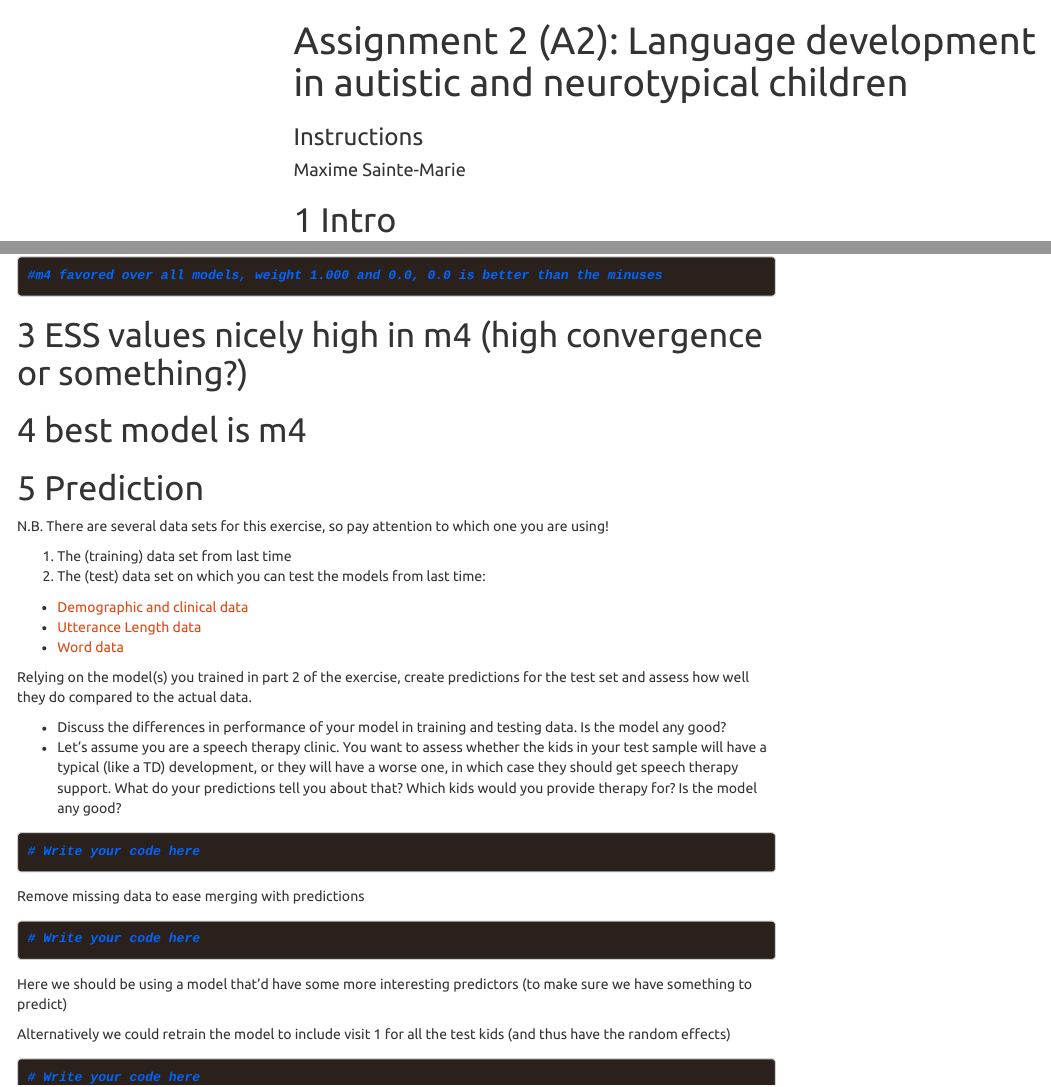
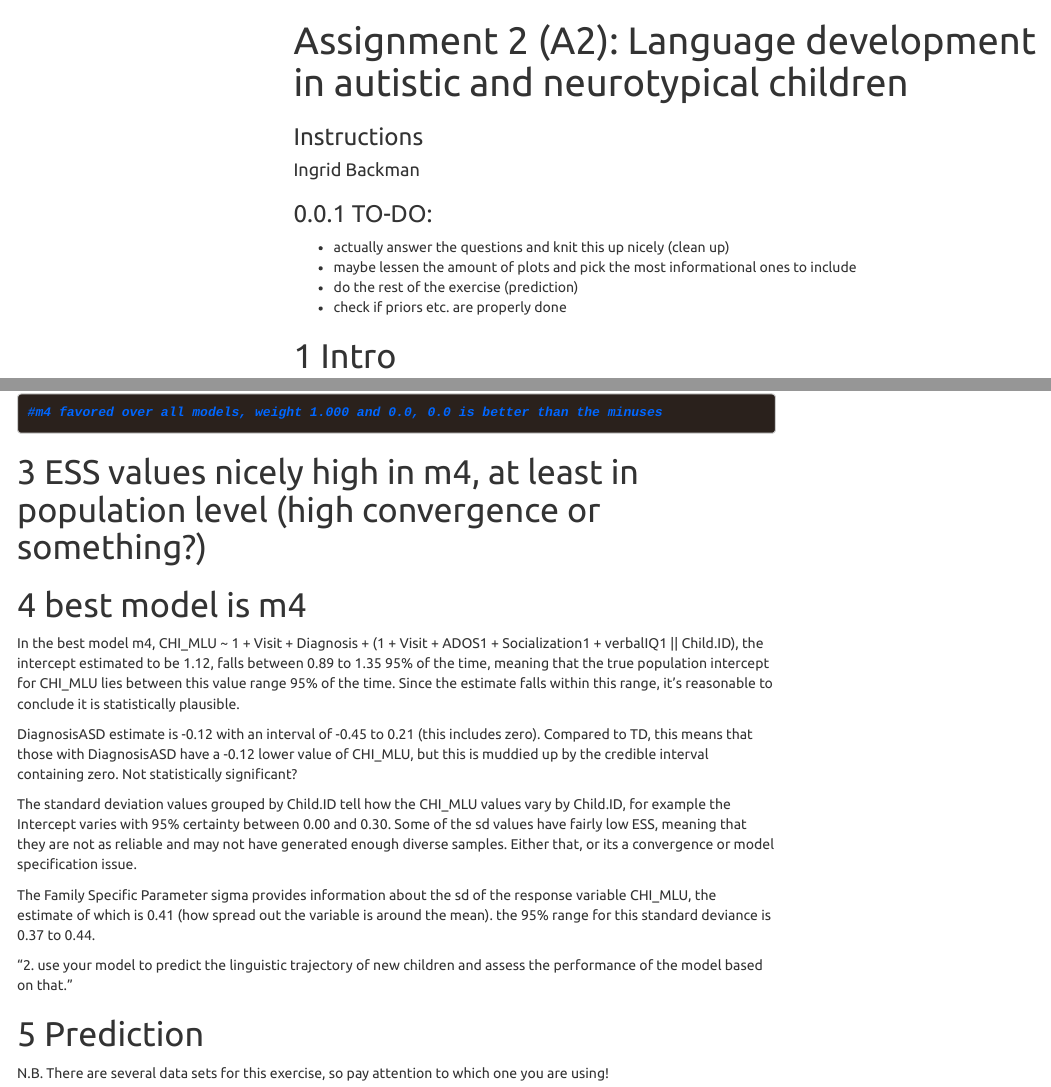
Before and after one commit to Igiwigi/Assignment2_Methods3, an R Markdown document (a2_language_development - Copy.Rmd): the page in a window 1100 px wide, from its top, and a second part further down, joined at a grey line. Rendered offline with R 4.5, knitr and Pandoc, with nearby package versions; some code elsewhere in the file could not run offline; a font, style sheet, LaTeX package, included part or bibliography that could not be used is replaced or left out; menus at the side of the page are left out; long lines of code are wrapped.

Commit message:
added some explanation of best model

````diff
--- a/a2_language_development - Copy.Rmd
+++ b/a2_language_development - Copy.Rmd
@@ -1,7 +1,7 @@
 ---
 title: "Assignment 2 (A2): Language development in autistic and neurotypical children"
 subtitle: 'Instructions'
-author: Maxime Sainte-Marie
+author: Ingrid Backman
 output:
   html_document:
       toc: yes
@@ -25,6 +25,12 @@ bibliography: '../../varia/bibliography.bib'
 editor_options:
   chunk_output_type: console
 ---
+
+### TO-DO:
+- actually answer the questions and knit this up nicely (clean up)
+- maybe lessen the amount of plots and pick the most informational ones to include
+- do the rest of the exercise (prediction)
+- check if priors etc. are properly done
 
 ```{r setup, include=FALSE}
 knitr::opts_chunk$set(echo = TRUE)
@@ -577,12 +583,21 @@ loo_model_weights( m1, m2, m3, m4)
 
 #m4 favored over all models, weight 1.000 and 0.0, 0.0 is better than the minuses
 ```
-# ESS values nicely high in m4 (high convergence or something?)
+# ESS values nicely high in m4, at least in population level (high convergence or something?)
 # best model is m4
+In the best model m4, CHI_MLU ~ 1 + Visit + Diagnosis + (1 + Visit + ADOS1 + Socialization1 + verbalIQ1 || Child.ID), the intercept estimated to be 1.12, falls between 0.89 to 1.35 95% of the time, meaning that the true population intercept for CHI_MLU lies between this value range 95% of the time. Since the estimate falls within this range, it's reasonable to conclude it is statistically plausible.
+
+DiagnosisASD estimate is -0.12 with an interval of -0.45 to 0.21 (this includes zero). Compared to TD, this means that those with DiagnosisASD have a -0.12 lower value of CHI_MLU, but this is muddied up by the credible interval containing zero. Not statistically significant?
+
+The standard deviation values grouped by Child.ID tell how the CHI_MLU values vary by Child.ID, for example the Intercept varies with 95% certainty between 0.00 and 0.30. Some of the sd values have fairly low ESS, meaning that they are not as reliable and may not have generated enough diverse samples. Either that, or its a convergence or model specification issue.
+
+The Family Specific Parameter sigma provides information about the sd of the response variable CHI_MLU, the estimate of which is 0.41 (how spread out the variable is around the mean). the 95% range for this standard deviance is 0.37 to 0.44.
 
 ```{r test_hypotheses}
+
 ```
 
+"2. use your model to predict the linguistic trajectory of new children and assess the performance of the model based on that."
 
 # Prediction
 
````
Also changed, not shown: data/hidden/model1_fit.rds (deleted), data/hidden/model1_prior.rds (deleted), data/hidden/model2_prior.rds (deleted), 3 other files.
